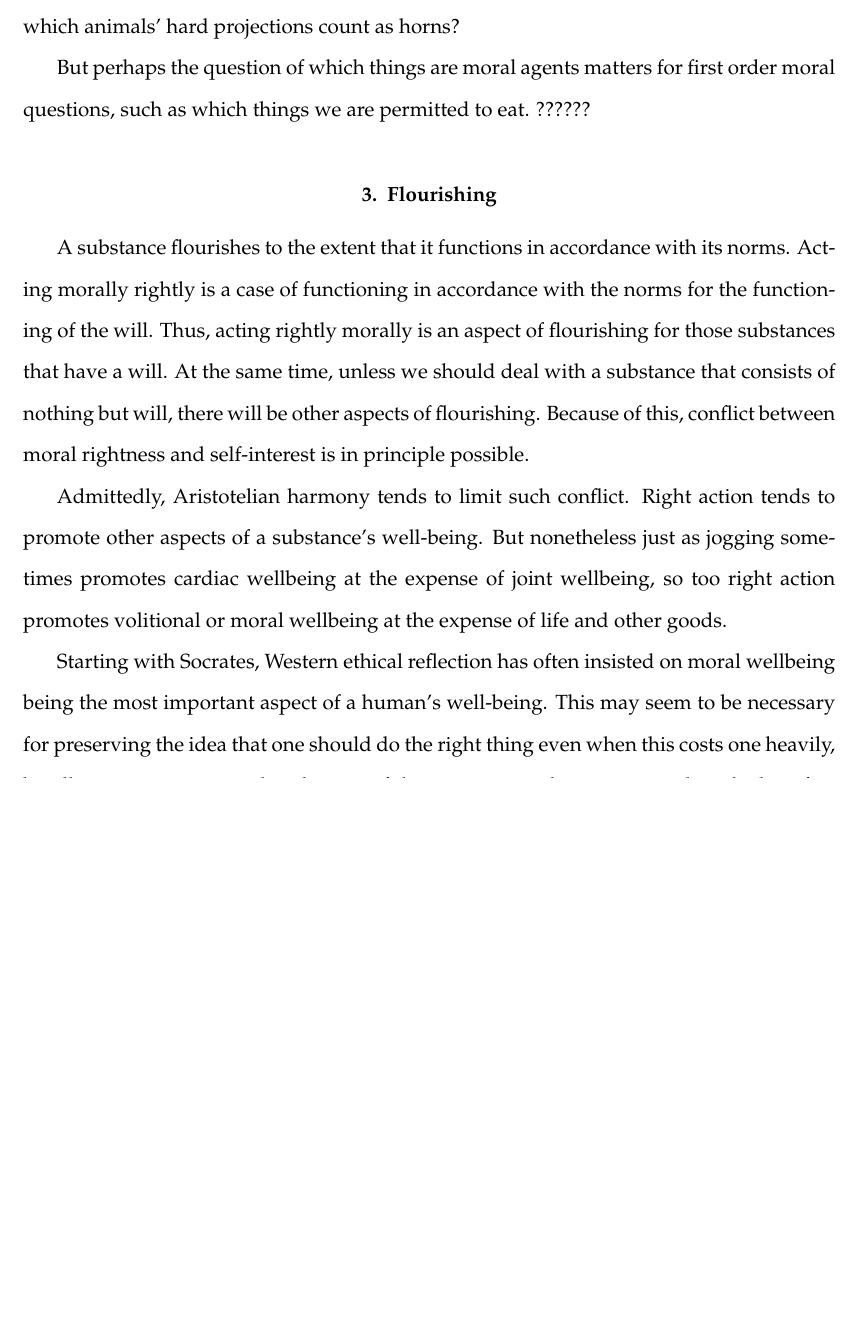
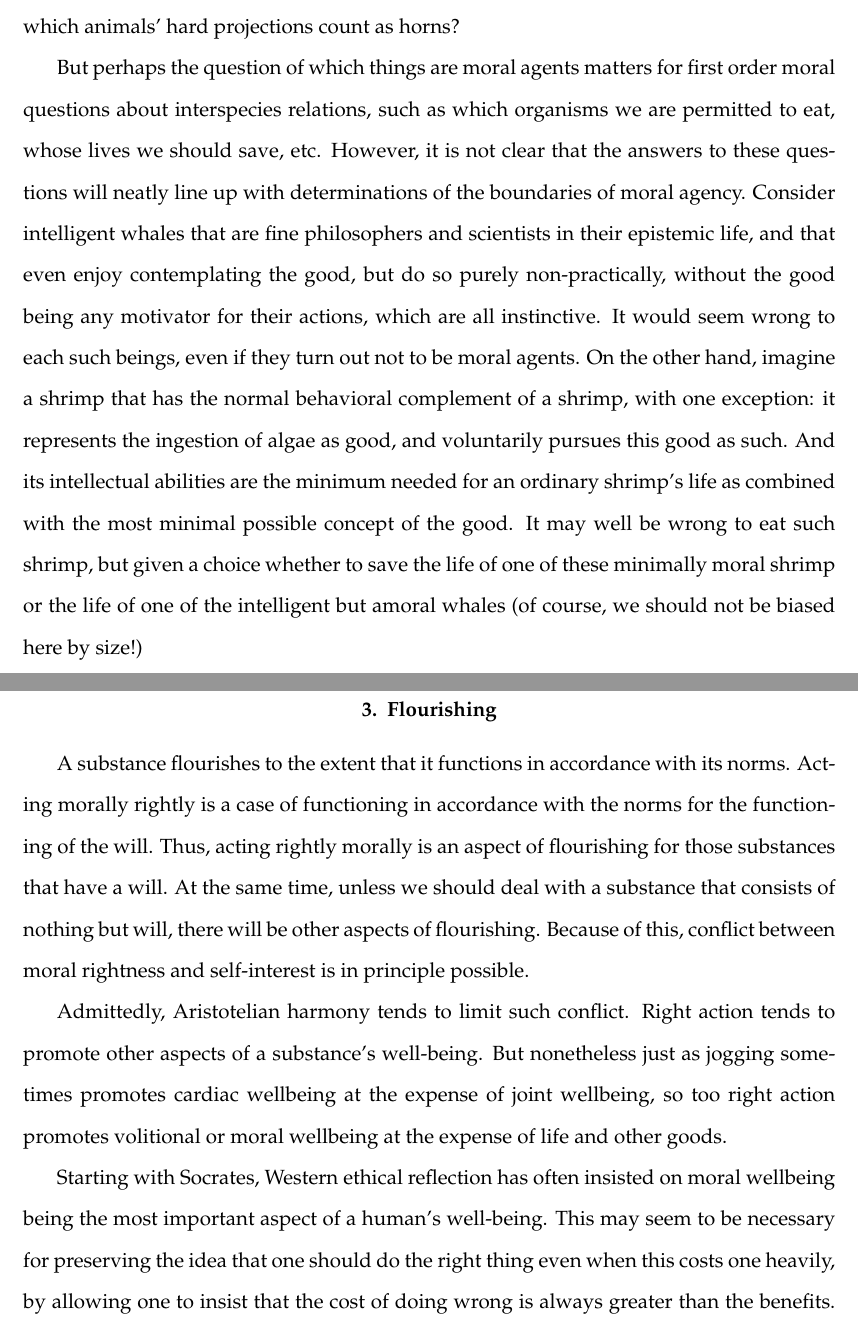
Before and after one commit to arpruss/norms-and-forms, a LaTeX thesis (document.tex, which reads chapter3.tex): part of page 71 of 146 before the commit and two parts of pages 71 and 72 of 146 after it, the two joined at a grey line, cut so that both start at the same text, the shorter picture padded with empty space. Compiled offline with pdfLaTeX.

Commit message:
shrimp and whales

```diff
--- a/chapter3.tex
+++ b/chapter3.tex
@@ -103,9 +103,16 @@ We have a certain set of norms for the will. We can call these rational, and a s
 set of norms governing the behavior of a different class of beings counts as rational or moral? Couldn't this be like the question of
 which animals' hard projections count as horns?
 
-But perhaps the question of which things are moral agents matters for first order moral questions, such as which things we are
-permitted to eat. ??????
-
+But perhaps the question of which things are moral agents matters for first order moral questions about interspecies relations, such
+as which organisms we are permitted to eat, whose lives we should save, etc. However, it is not clear that the answers to these questions will neatly line up with
+determinations of the boundaries of moral agency. Consider intelligent whales that are fine philosophers and scientists in their epistemic life,
+and that even enjoy contemplating the good, but do so purely non-practically, without the good being any motivator for their
+actions, which are all instinctive. It would seem wrong to each such beings, even if they turn out not to be moral agents.
+On the other hand, imagine a shrimp that has the normal behavioral complement of a shrimp, with one exception: it represents
+the ingestion of algae as good, and voluntarily pursues this good as such. And its intellectual abilities are the minimum needed
+for an ordinary shrimp's life as combined with the most minimal possible concept of the good. It may well be wrong to eat such shrimp,
+but given a choice whether to save the life of one of these minimally moral shrimp or the life of one of the intelligent but amoral
+whales (of course, we should not be biased here by size!)
 
 
 \section{Flourishing}
```
Also changed, not shown: document.pdf.
